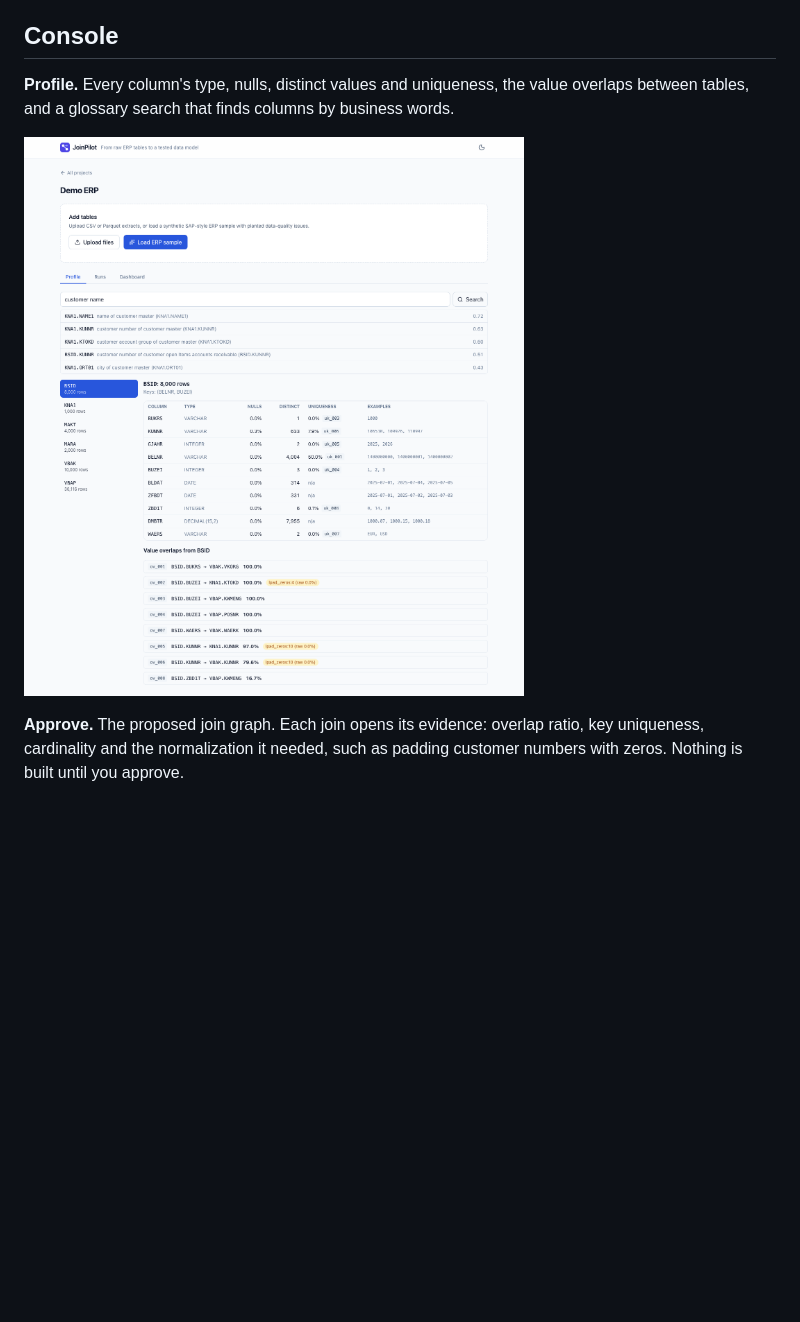
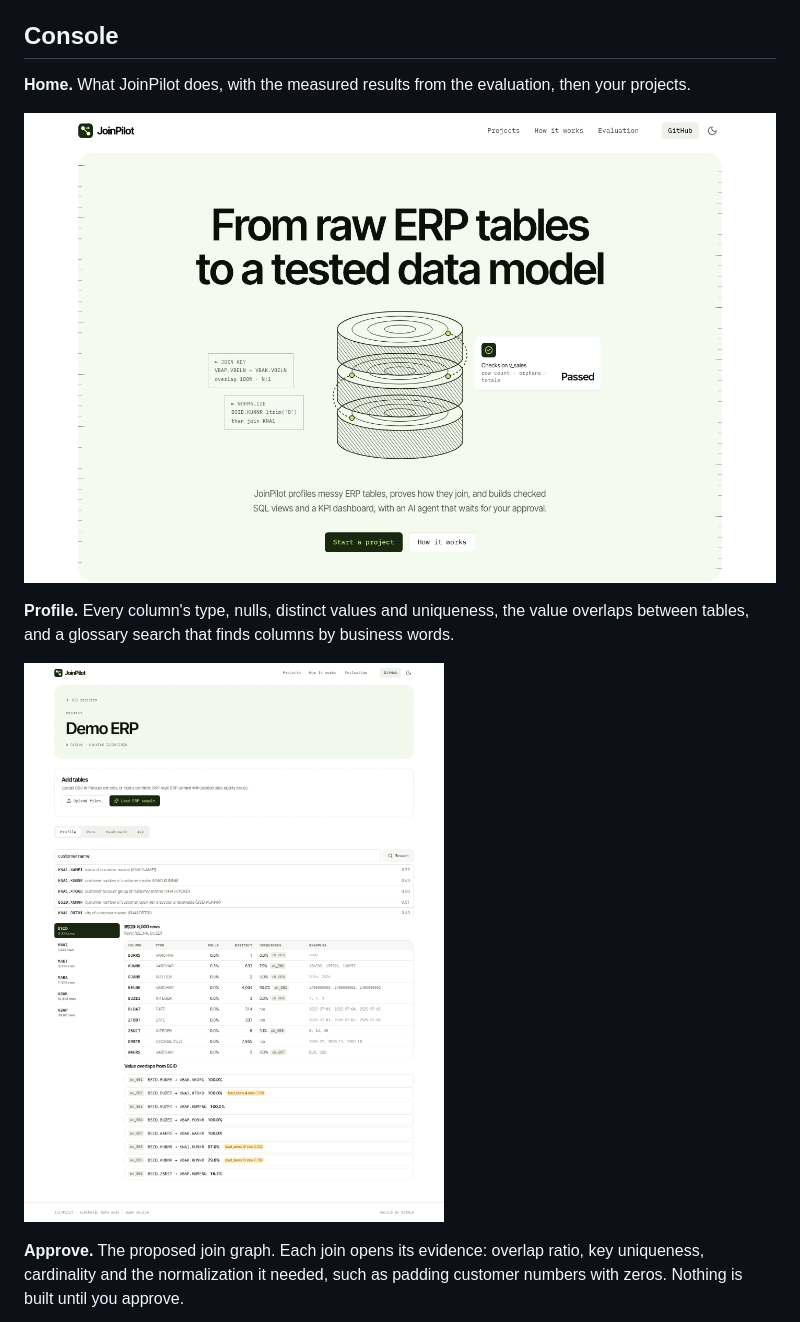
Before and after one commit to Karanpatel3114/joinpilot, a Markdown page: README.md, the part around the change. Rendered like a GitHub page; pictures changed too: docs/images/profile.png, docs/images/projects.png; blank space fills up the shorter version.

```diff
--- a/README.md
+++ b/README.md
@@ -23,6 +23,10 @@ Analysts spend days studying cryptic ERP tables, guessing join keys, writing vie
 6. **Use** the generated KPI dashboard, ask questions in plain English, or connect Claude through MCP.
 
 ## Console
+
+**Home.** What JoinPilot does, with the measured results from the evaluation, then your projects.
+
+![JoinPilot home page](docs/images/projects.png)
 
 **Profile.** Every column's type, nulls, distinct values and uniqueness, the value overlaps between tables, and a glossary search that finds columns by business words.
 
```
Also changed, not shown: docs/PLAN.md (+1 -1 lines), docs/images/approval.png, docs/images/dashboard.png, docs/images/results.png, 1 other file.
